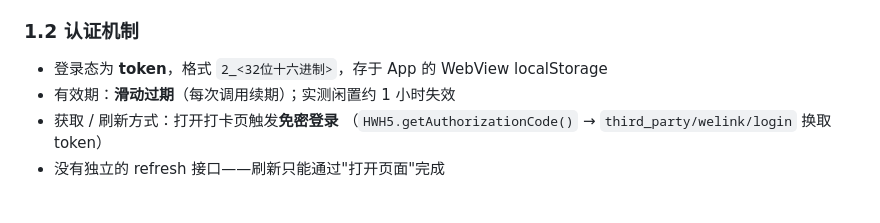
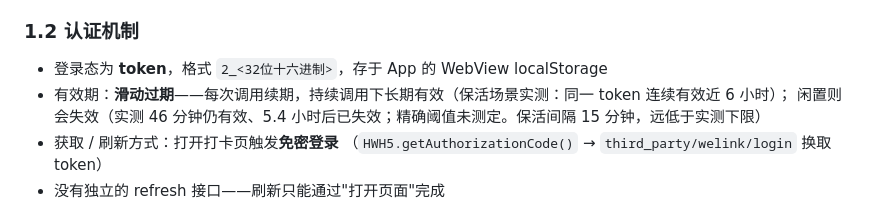
Before and after one commit to Bonger34/fafu-checkin, a Markdown page: docs/DEVELOPMENT.md, the part around the change. Rendered like a GitHub page.

Commit message:
docs: 修正 token 有效期描述（滑动续期语义与实测边界）
- 原表述「实测闲置约 1 小时失效」有两处问题：
  1. 概念：把「闲置超时」说成了「有效期」，易误读为绝对寿命
  2. 数字：「约 1 小时」是保守估计，非实测值
- 修正为：滑动过期语义 + 实测边界（46 分钟仍有效、5.4 小时后已失效）
  + 持续调用下长期有效的实测证据（同一 token 连续有效近 6 小时）

```diff
--- a/docs/DEVELOPMENT.md
+++ b/docs/DEVELOPMENT.md
@@ -23,7 +23,8 @@
 ### 1.2 认证机制
 
 - 登录态为 **token**，格式 `2_<32位十六进制>`，存于 App 的 WebView localStorage
-- 有效期：**滑动过期**（每次调用续期）；实测闲置约 1 小时失效
+- 有效期：**滑动过期**——每次调用续期，持续调用下长期有效（保活场景实测：同一 token 连续有效近 6 小时）；
+  闲置则会失效（实测 46 分钟仍有效、5.4 小时后已失效；精确阈值未测定。保活间隔 15 分钟，远低于实测下限）
 - 获取 / 刷新方式：打开打卡页触发**免密登录**
   （`HWH5.getAuthorizationCode()` → `third_party/welink/login` 换取 token）
 - 没有独立的 refresh 接口——刷新只能通过"打开页面"完成
```
